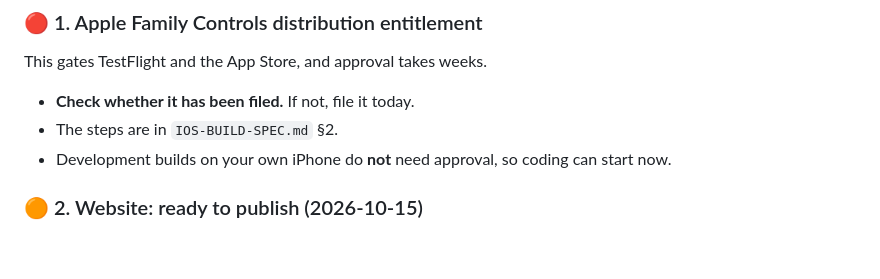
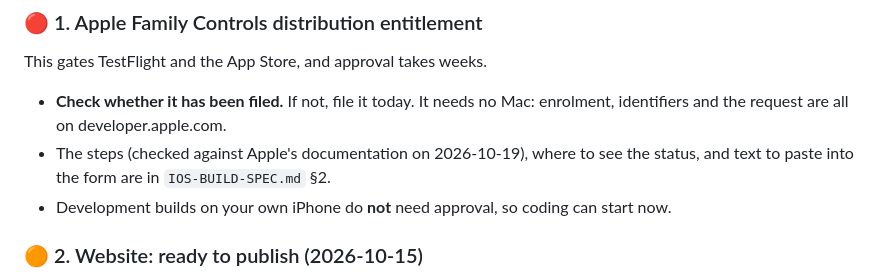
Before and after one commit to lisasan6/boh, a Markdown page: scrolljar/docs/00-HANDOFF.md, the part around the change. Rendered like a GitHub page; blank space fills up the shorter version.

```diff
--- a/scrolljar/docs/00-HANDOFF.md
+++ b/scrolljar/docs/00-HANDOFF.md
@@ -72,8 +72,8 @@ These files are referenced in the docs but no longer exist:
 
 This gates TestFlight and the App Store, and approval takes weeks.
 
-- **Check whether it has been filed.** If not, file it today.
-- The steps are in `IOS-BUILD-SPEC.md` §2.
+- **Check whether it has been filed.** If not, file it today. It needs no Mac: enrolment, identifiers and the request are all on developer.apple.com.
+- The steps (checked against Apple's documentation on 2026-10-19), where to see the status, and text to paste into the form are in `IOS-BUILD-SPEC.md` §2.
 - Development builds on your own iPhone do **not** need approval, so coding can start now.
 
 ### 🟠 2. Website: ready to publish (2026-10-15)
```
Also changed, not shown: scrolljar/docs/IOS-BUILD-SPEC.md (+7 -2 lines).
